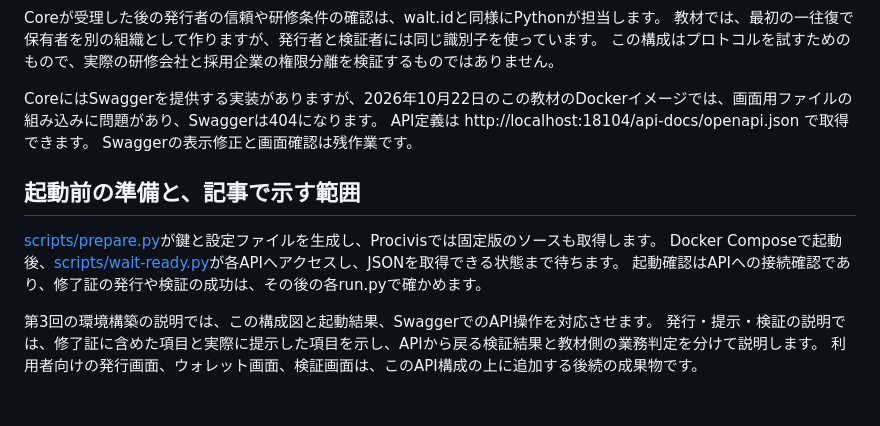
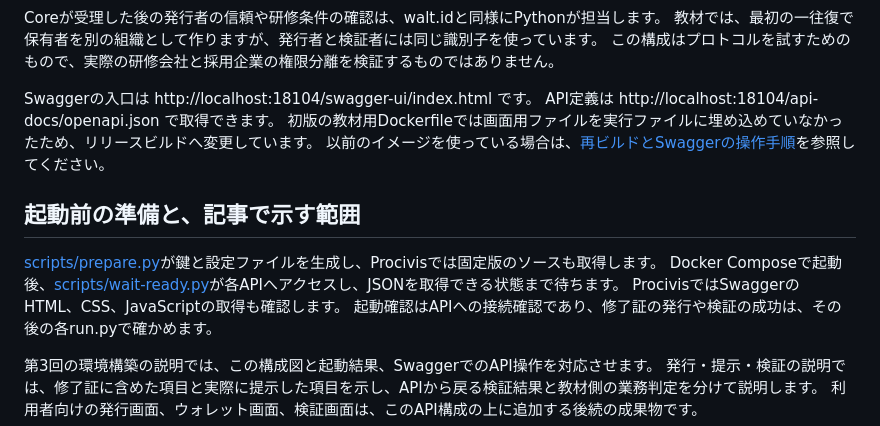
Before and after one commit to anyoneanderson/did-vc-examples, a Markdown page: docs/architecture.md, the part around the change. GitHub-like rendering; blank space fills up the shorter version.

```diff
--- a/docs/architecture.md
+++ b/docs/architecture.md
@@ -60,14 +60,16 @@ Coreが受理した後の発行者の信頼や研修条件の確認は、walt.id
 教材では、最初の一往復で保有者を別の組織として作りますが、発行者と検証者には同じ識別子を使っています。
 この構成はプロトコルを試すためのもので、実際の研修会社と採用企業の権限分離を検証するものではありません。
 
-CoreにはSwaggerを提供する実装がありますが、2026年10月22日のこの教材のDockerイメージでは、画面用ファイルの組み込みに問題があり、Swaggerは404になります。
+Swaggerの入口は http://localhost:18104/swagger-ui/index.html です。
 API定義は http://localhost:18104/api-docs/openapi.json で取得できます。
-Swaggerの表示修正と画面確認は残作業です。
+初版の教材用Dockerfileでは画面用ファイルを実行ファイルに埋め込めていなかったため、リリースビルドへ変更しています。
+以前のイメージを使っている場合は、[再ビルドとSwaggerの操作手順](../procivis-one/README.md#swaggerでapiを操作する)を参照してください。
 
 ## 起動前の準備と、記事で示す範囲
 
 [scripts/prepare.py](../scripts/prepare.py)が鍵と設定ファイルを生成し、Procivisでは固定版のソースも取得します。
 Docker Composeで起動後、[scripts/wait-ready.py](../scripts/wait-ready.py)が各APIへアクセスし、JSONを取得できる状態まで待ちます。
+ProcivisではSwaggerのHTML、CSS、JavaScriptの取得も確認します。
 起動確認はAPIへの接続確認であり、修了証の発行や検証の成功は、その後の各run.pyで確かめます。
 
 第3回の環境構築の説明では、この構成図と起動結果、SwaggerでのAPI操作を対応させます。
```
Also changed, not shown: docs/swagger-verification.md (added, +25 -0 lines), procivis-one/README.md (+42 -1 lines), docs/images/procivis-swagger-health.png (added), docs/images/procivis-swagger.png (added), 3 other files.
